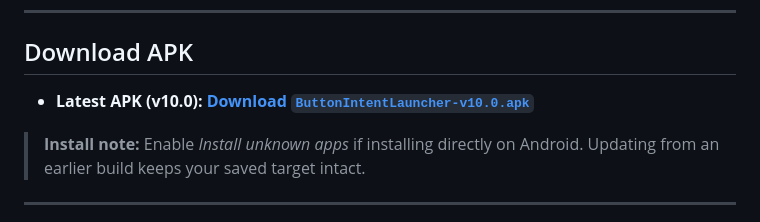
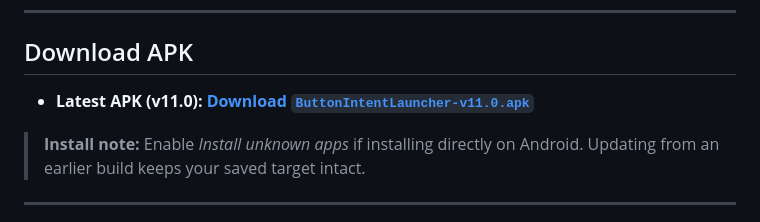
Before and after one commit to kaikunxp/Intent-launcher, a Markdown page: README.md, the part around the change. GitHub-like rendering.

```diff
--- a/README.md
+++ b/README.md
@@ -6,7 +6,7 @@
 
 ## Download APK
 
-- **Latest APK (v10.0):** [**Download `ButtonIntentLauncher-v10.0.apk`**](releases/ButtonIntentLauncher-v10.0.apk)
+- **Latest APK (v11.0):** [**Download `ButtonIntentLauncher-v11.0.apk`**](releases/ButtonIntentLauncher-v11.0.apk)
 
 > **Install note:** Enable *Install unknown apps* if installing directly on Android. Updating from an earlier build keeps your saved target intact.
 
```
Also changed, not shown: public/assets/aistudio/Screenshot_2026-11-27_at_11.27.28_PM_d41a4ef7.png (added), 15 other files.
